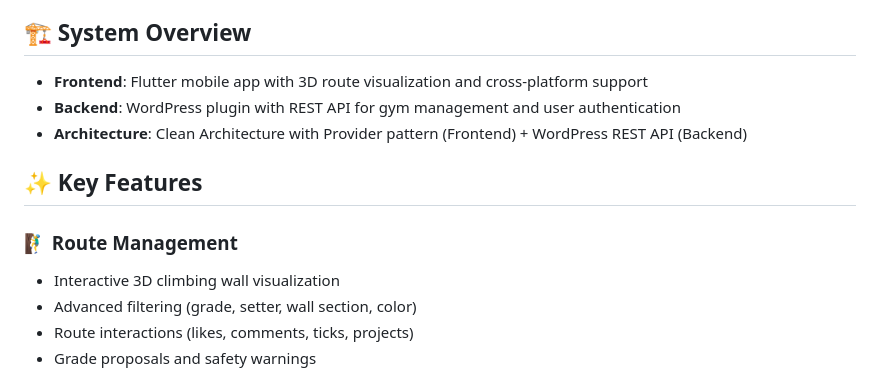
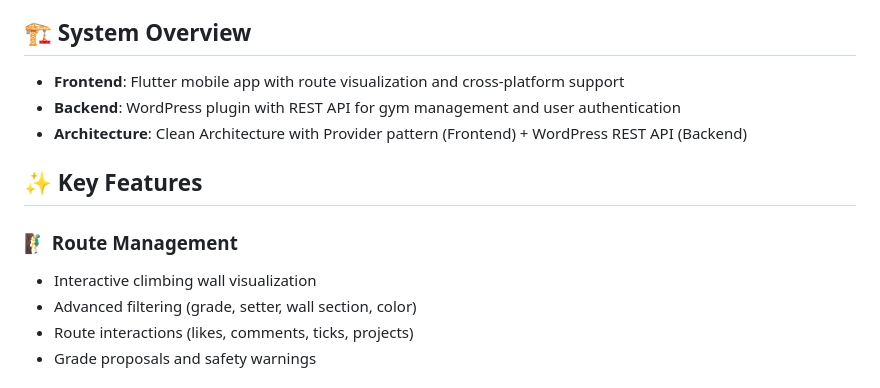
Before and after one commit to arqueffe/crux_gym, a Markdown page: README.md, the part around the change. Rendered like a GitHub page.

```diff
--- a/README.md
+++ b/README.md
@@ -4,14 +4,14 @@ A comprehensive climbing gym management platform featuring a Flutter mobile appl
 
 ## 🏗️ System Overview
 
-- **Frontend**: Flutter mobile app with 3D route visualization and cross-platform support
+- **Frontend**: Flutter mobile app with route visualization and cross-platform support
 - **Backend**: WordPress plugin with REST API for gym management and user authentication
 - **Architecture**: Clean Architecture with Provider pattern (Frontend) + WordPress REST API (Backend)
 
 ## ✨ Key Features
 
 ### 🧗‍♂️ Route Management
-- Interactive 3D climbing wall visualization
+- Interactive climbing wall visualization
 - Advanced filtering (grade, setter, wall section, color)
 - Route interactions (likes, comments, ticks, projects)
 - Grade proposals and safety warnings
```
